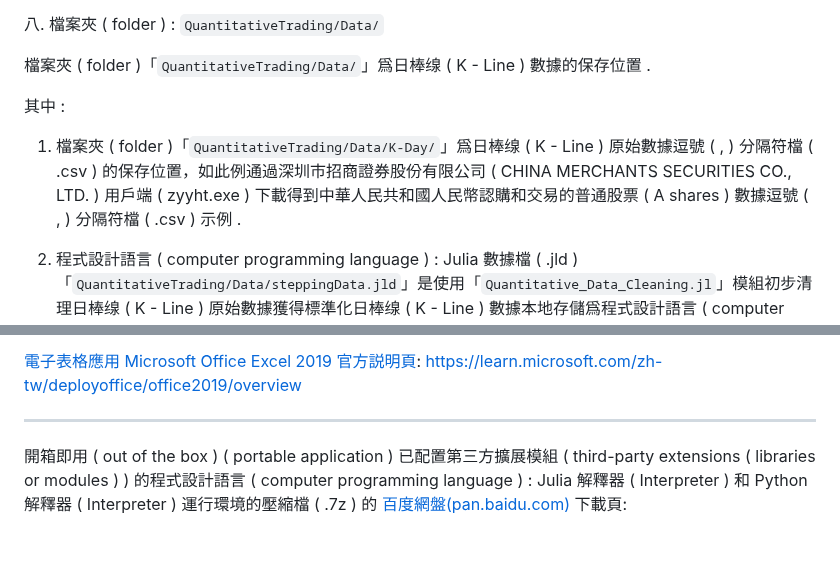
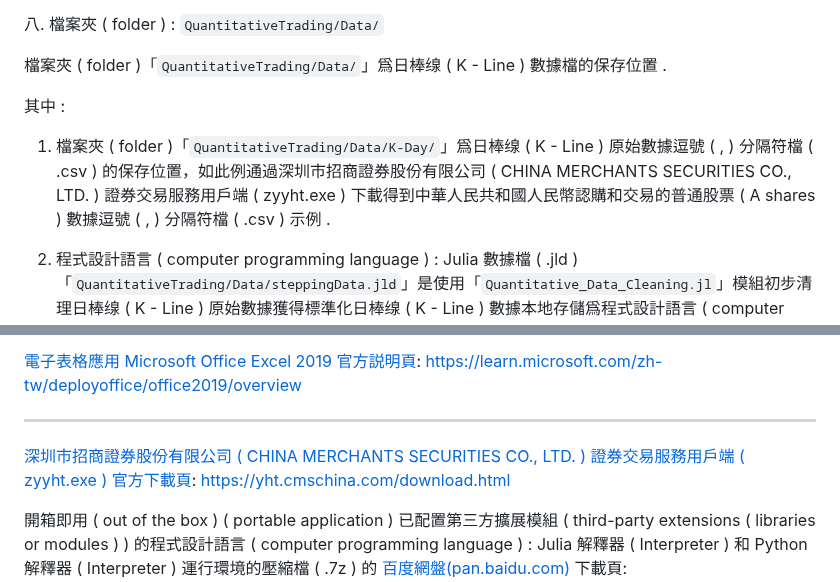
Before and after one commit to Orca023/QuantitativeTrading, a Markdown page: README.md, 2 parts joined by grey strips. Rendered like a GitHub page; blank space fills up the shorter version.

```diff
--- a/README.md
+++ b/README.md
@@ -68,11 +68,11 @@
 
 八. 檔案夾 ( folder ) : `QuantitativeTrading/Data/`
 
-檔案夾 ( folder )「`QuantitativeTrading/Data/`」爲日棒缐 ( K - Line ) 數據的保存位置 .
+檔案夾 ( folder )「`QuantitativeTrading/Data/`」爲日棒缐 ( K - Line ) 數據檔的保存位置 .
 
 其中 :
 
-1. 檔案夾 ( folder )「`QuantitativeTrading/Data/K-Day/`」爲日棒缐 ( K - Line ) 原始數據逗號 ( , ) 分隔符檔 ( .csv ) 的保存位置，如此例通過深圳市招商證券股份有限公司 ( CHINA MERCHANTS SECURITIES CO., LTD. ) 用戶端 ( zyyht.exe ) 下載得到中華人民共和國人民幣認購和交易的普通股票 ( A shares ) 數據逗號 ( , ) 分隔符檔 ( .csv ) 示例 .
+1. 檔案夾 ( folder )「`QuantitativeTrading/Data/K-Day/`」爲日棒缐 ( K - Line ) 原始數據逗號 ( , ) 分隔符檔 ( .csv ) 的保存位置，如此例通過深圳市招商證券股份有限公司 ( CHINA MERCHANTS SECURITIES CO., LTD. ) 證券交易服務用戶端 ( zyyht.exe ) 下載得到中華人民共和國人民幣認購和交易的普通股票 ( A shares ) 數據逗號 ( , ) 分隔符檔 ( .csv ) 示例 .
 
 2. 程式設計語言 ( computer programming language ) : Julia 數據檔 ( .jld ) 「`QuantitativeTrading/Data/steppingData.jld`」是使用「`Quantitative_Data_Cleaning.jl`」模組初步清理日棒缐 ( K - Line ) 原始數據獲得標準化日棒缐 ( K - Line ) 數據本地存儲爲程式設計語言 ( computer programming language ) : Julia 數據持久化存儲 Hierarchical Data Format version 5 , HDF5 格式的數據 ( Julia data format , JLD ) 檔 ( .jld ) 示例 .
 
@@ -1177,6 +1177,13 @@ https://learn.microsoft.com/zh-tw/deployoffice/office2019/overview
 
 ---
 
+
+[深圳市招商證券股份有限公司 ( CHINA MERCHANTS SECURITIES CO., LTD. ) 證券交易服務用戶端 ( zyyht.exe ) 官方下載頁](https://yht.cmschina.com/download.html):
+https://yht.cmschina.com/download.html
+
+
+
+
 開箱即用 ( out of the box ) ( portable application ) 已配置第三方擴展模組 ( third-party extensions ( libraries or modules ) ) 的程式設計語言 ( computer programming language ) : Julia 解釋器 ( Interpreter ) 和 Python 解釋器 ( Interpreter ) 運行環境的壓縮檔 ( .7z ) 的 [百度網盤(pan.baidu.com)](https://pan.baidu.com/s/1MZMNeeRz02zpEzSV0xcFBA?pwd=cy8g) 下載頁:
 https://pan.baidu.com/s/1MZMNeeRz02zpEzSV0xcFBA?pwd=cy8g
 
```
